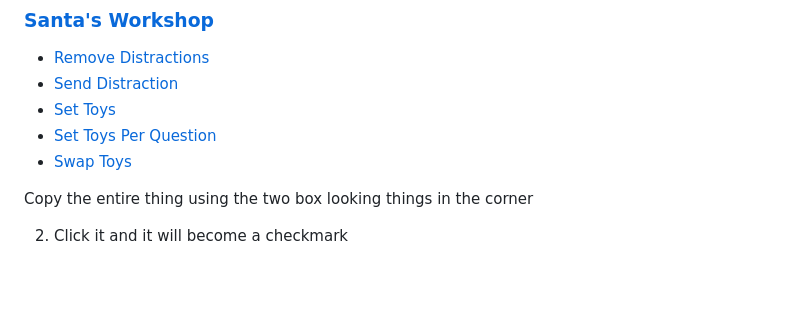
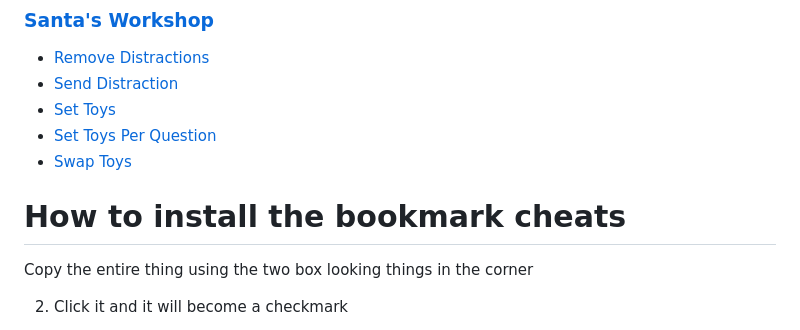
Before and after one commit to RONAKPATELLLLLLL/Weird-Working-Hacks, a Markdown page: README.md, the part around the change. Rendered like a GitHub page; folded sections open; blank space fills up the shorter version.

```diff
--- a/README.md
+++ b/README.md
@@ -198,6 +198,11 @@ The mobile GUI is the original GUI I made long ago. Some people said it worked o
 
 [^1]: [Overtime](https://github.com/overtimepog)
 
+
+# How to install the bookmark cheats
+
+
+
 Copy the entire thing using the two box looking things in the corner
 
 2. Click it and it will become a checkmark
```
